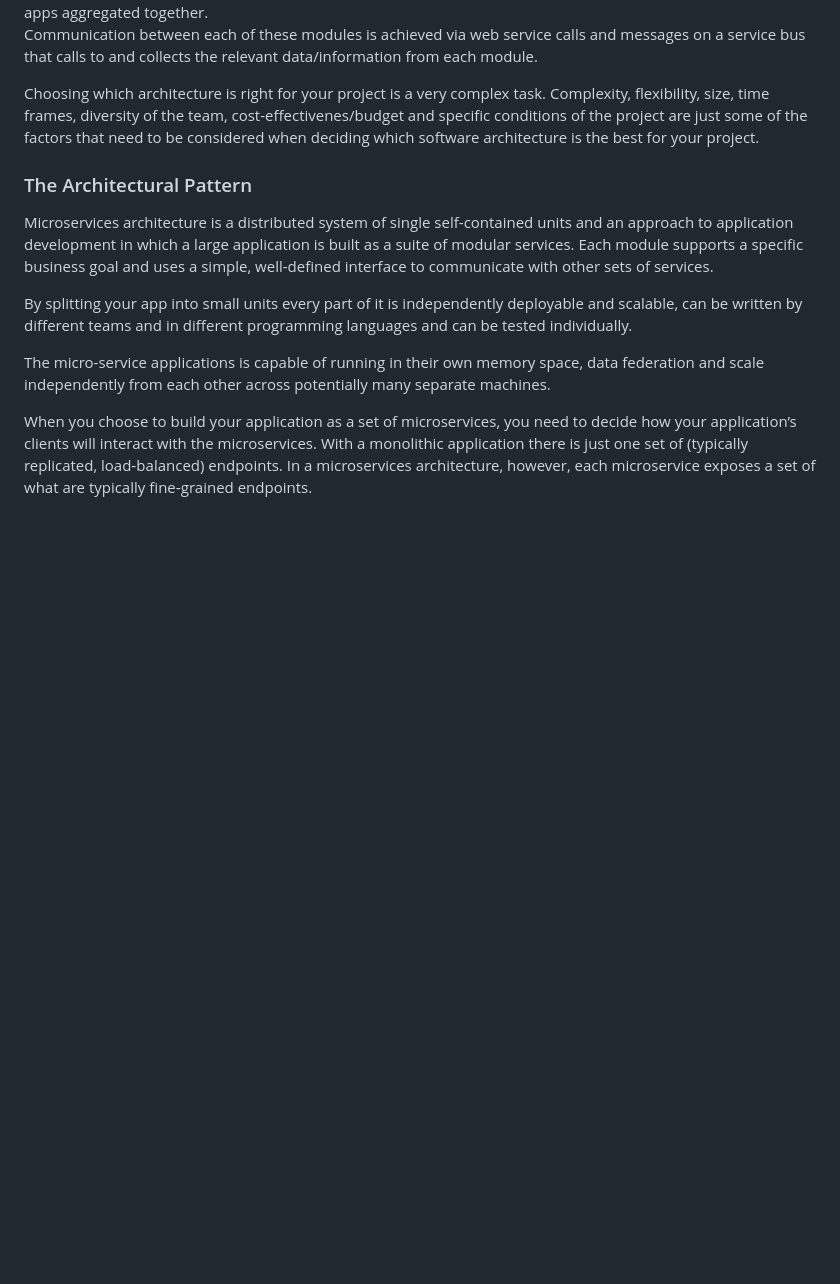
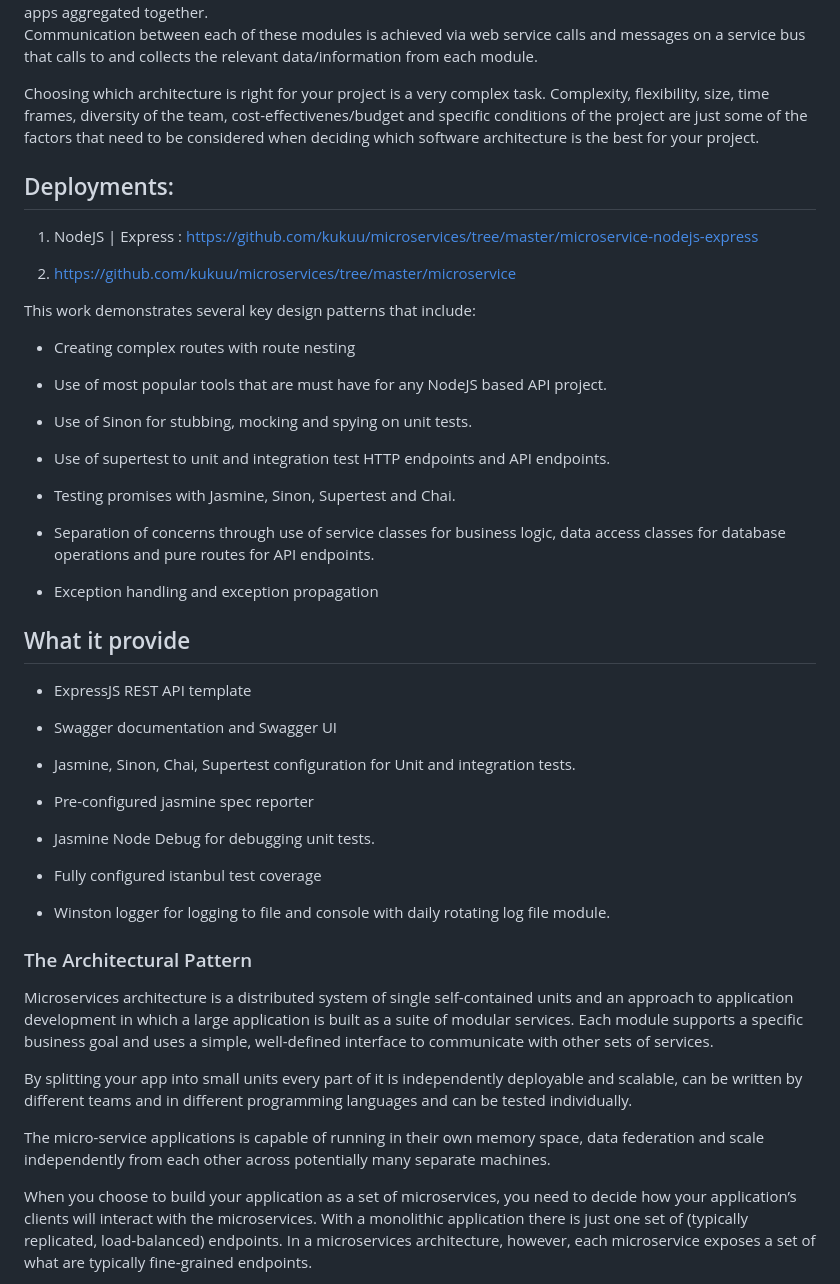
Before and after one commit to kukuu/microservices, a Markdown page: README.md, the part around the change. Drawn GitHub-style; blank space fills up the shorter version.

```diff
--- a/README.md
+++ b/README.md
@@ -7,6 +7,46 @@ just independent. In fact, they each may have a website, web service, windows se
 Communication between each of these modules is achieved via web service calls and messages on a service bus that calls to and collects the relevant data/information from each module.
 
  Choosing which architecture is right for your project is a very complex task. Complexity, flexibility, size, time frames, diversity of the team, cost-effectivenes/budget and specific conditions of the project are just some of the factors that need to be considered when deciding which software architecture is the best for your project.
+
+## Deployments:
+
+1. NodeJS | Express : https://github.com/kukuu/microservices/tree/master/microservice-nodejs-express
+
+2. https://github.com/kukuu/microservices/tree/master/microservice
+
+This work demonstrates several key design patterns that include:
+
+- Creating complex routes with route nesting
+
+- Use of most popular tools that are must have for any NodeJS based API project.
+
+- Use of Sinon for stubbing, mocking and spying on unit tests.
+
+- Use of supertest to unit and integration test HTTP endpoints and API endpoints.
+
+- Testing promises with Jasmine, Sinon, Supertest and Chai.
+
+- Separation of concerns through use of service classes for business logic, data access classes for database operations and pure routes for API endpoints.
+
+- Exception handling and exception propagation
+
+## What it provide
+
+- ExpressJS REST API template
+
+- Swagger documentation and Swagger UI
+
+- Jasmine, Sinon, Chai, Supertest configuration for Unit and integration tests.
+
+- Pre-configured jasmine spec reporter
+
+- Jasmine Node Debug for debugging unit tests.
+
+- Fully configured istanbul test coverage
+
+- Winston logger for logging to file and console with daily rotating log file module.
+
+
 
 ### The Architectural Pattern
 
```
